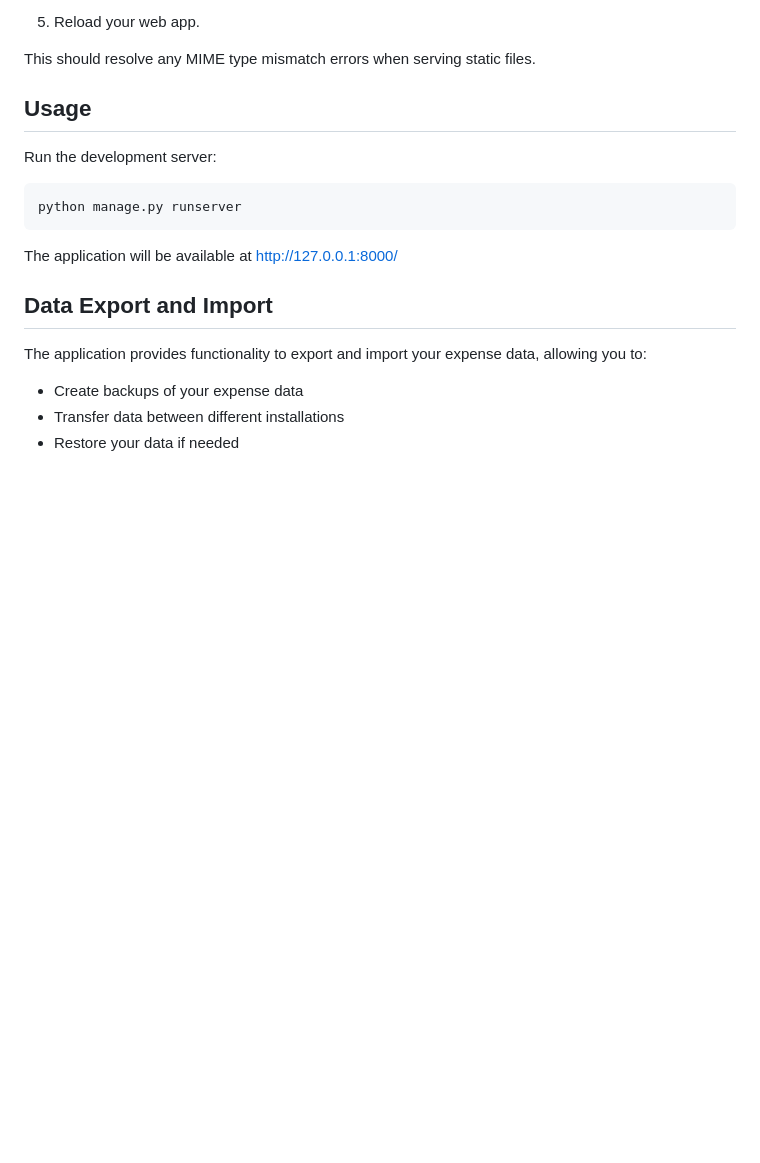
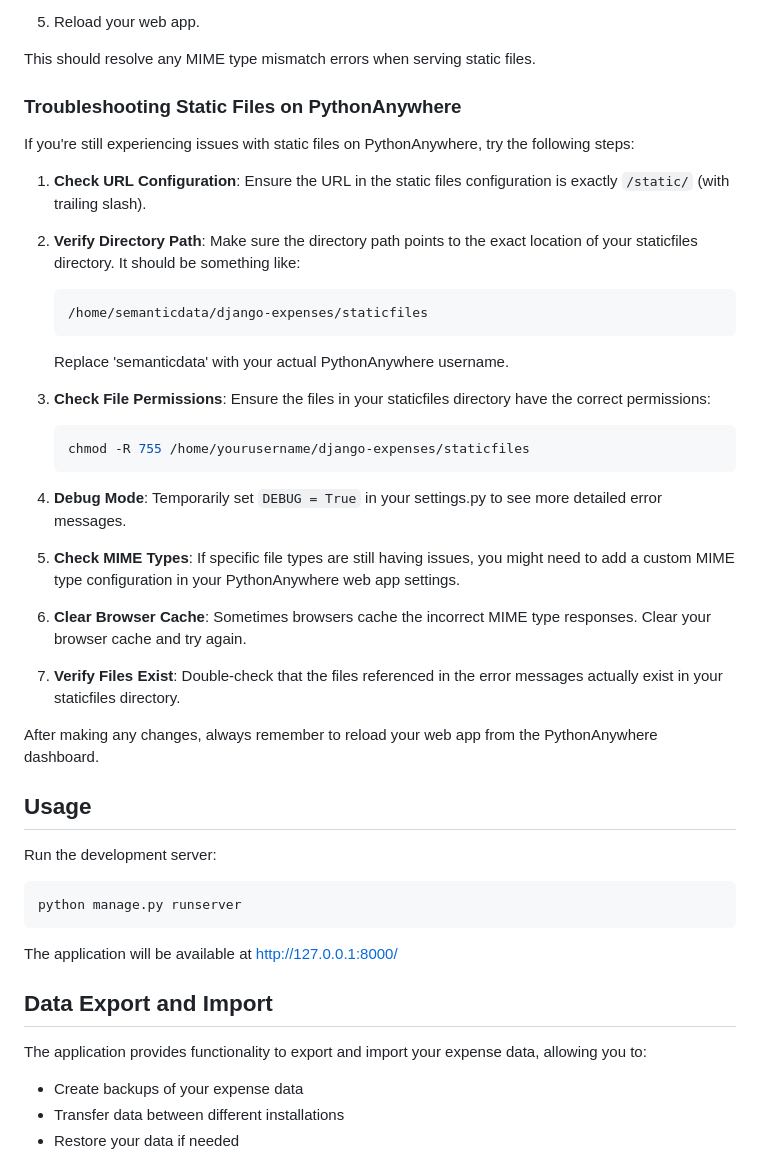
Before and after one commit to semanticdata/django-expenses, a Markdown page: README.md, the part around one of its changes. Rendered like a GitHub page; blank space fills up the shorter version.

Commit message:
add pythonanywhere static file instructions

````diff
--- a/README.md
+++ b/README.md
@@ -108,6 +109,36 @@ To properly serve static files on PythonAnywhere:
 5. Reload your web app.
 
 This should resolve any MIME type mismatch errors when serving static files.
+
+### Troubleshooting Static Files on PythonAnywhere
+
+If you're still experiencing issues with static files on PythonAnywhere, try the following steps:
+
+1. **Check URL Configuration**: Ensure the URL in the static files configuration is exactly `/static/` (with trailing slash).
+
+2. **Verify Directory Path**: Make sure the directory path points to the exact location of your staticfiles directory. It should be something like:
+
+   ```
+   /home/semanticdata/django-expenses/staticfiles
+   ```
+
+   Replace 'semanticdata' with your actual PythonAnywhere username.
+
+3. **Check File Permissions**: Ensure the files in your staticfiles directory have the correct permissions:
+
+   ```bash
+   chmod -R 755 /home/yourusername/django-expenses/staticfiles
+   ```
+
+4. **Debug Mode**: Temporarily set `DEBUG = True` in your settings.py to see more detailed error messages.
+
+5. **Check MIME Types**: If specific file types are still having issues, you might need to add a custom MIME type configuration in your PythonAnywhere web app settings.
+
+6. **Clear Browser Cache**: Sometimes browsers cache the incorrect MIME type responses. Clear your browser cache and try again.
+
+7. **Verify Files Exist**: Double-check that the files referenced in the error messages actually exist in your staticfiles directory.
+
+After making any changes, always remember to reload your web app from the PythonAnywhere dashboard.
 
 ## Usage
 
````
Also changed, not shown: other parts of README.md (+1 -0 lines).
